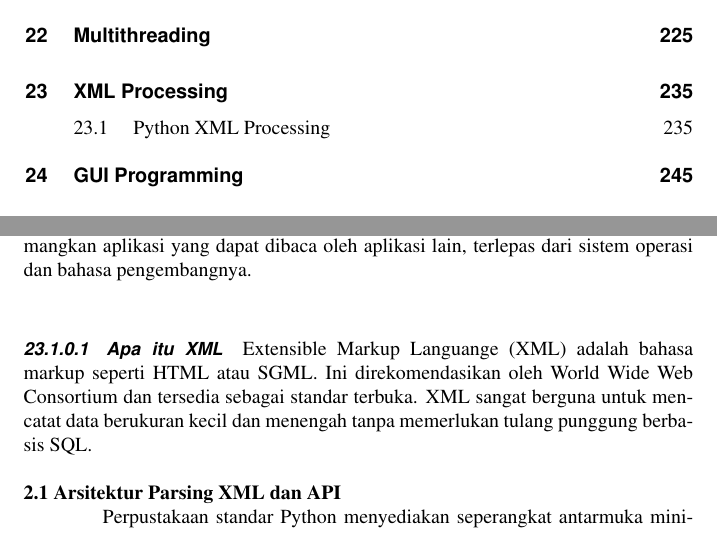
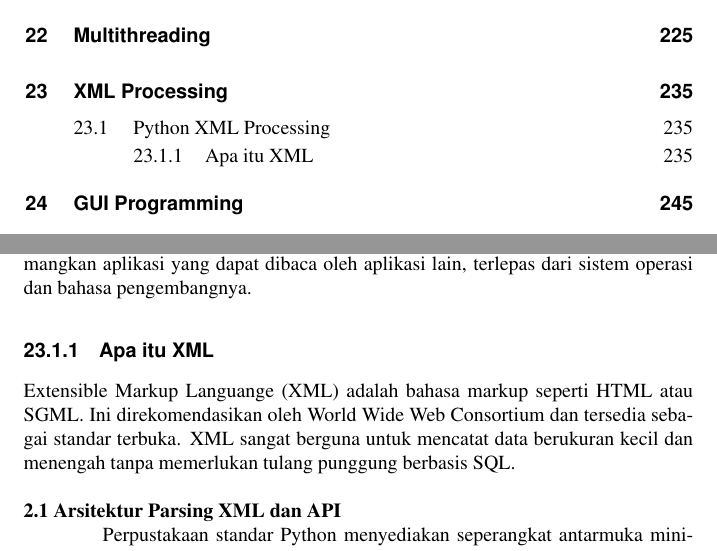
Before and after one commit to BukuInformatika/python, a LaTeX thesis (python.tex, which reads XMLProcessing.tex): two parts of pages 12 and 266 of 302, joined at a grey line, cut so that both start at the same text. Compiled offline with pdfLaTeX.

Commit message:
Update XMLProcessing.tex

```diff
--- a/XMLProcessing.tex
+++ b/XMLProcessing.tex
@@ -5,7 +5,7 @@
 \section{Python XML Processing}
   XML adalah bahasa open source portable yang mungkinkan pemrogram mengemangkan aplikasi yang dapat dibaca oleh aplikasi lain,
 terlepas dari sistem operasi dan bahasa pengembangnya.
-\subsubsection{Apa itu XML}
+\subsection{Apa itu XML}
   Extensible Markup Languange (XML) adalah bahasa markup seperti HTML atau SGML.
 Ini direkomendasikan oleh World Wide Web Consortium dan tersedia sebagai standar terbuka.
 XML sangat berguna untuk mencatat data berukuran kecil dan menengah tanpa memerlukan tulang punggung berbasis SQL.
```
